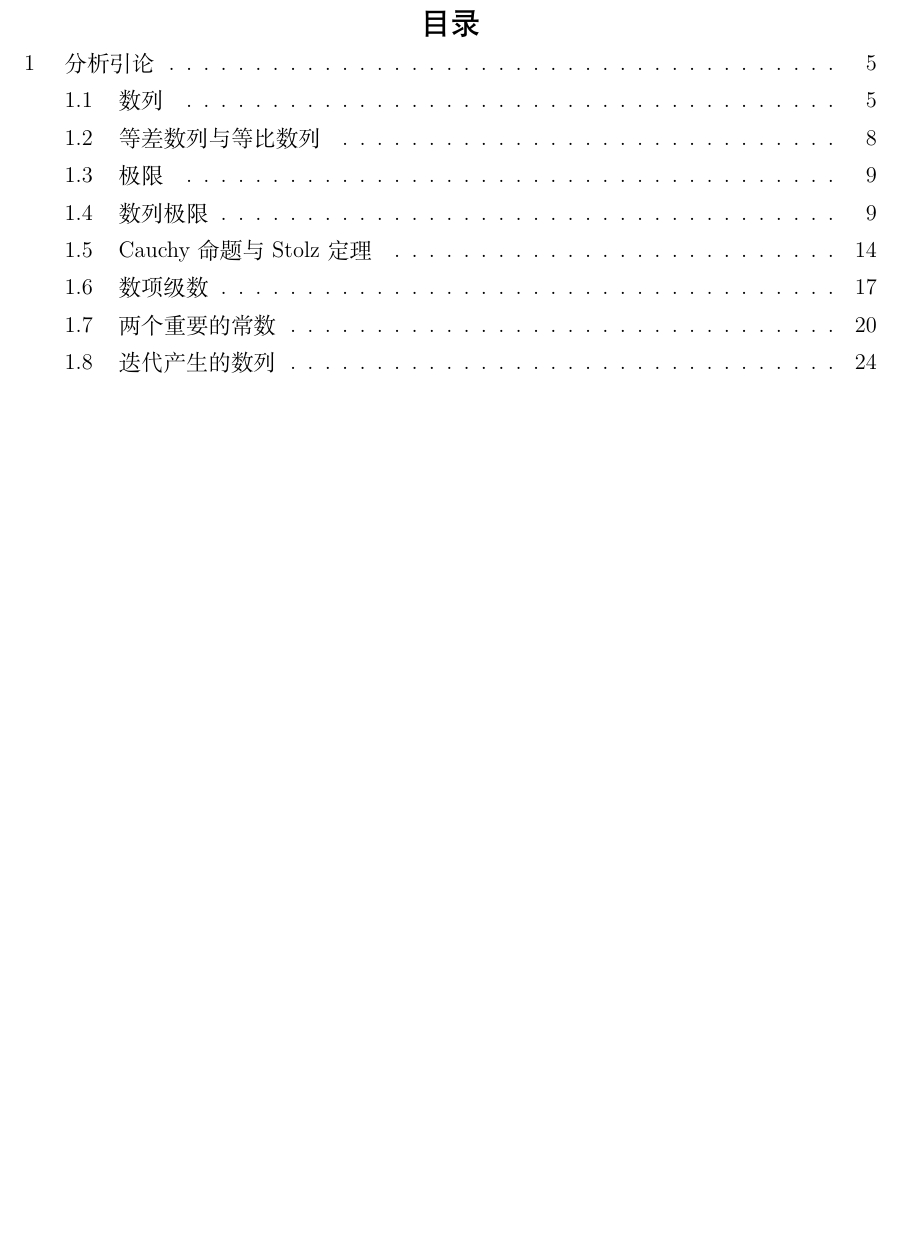
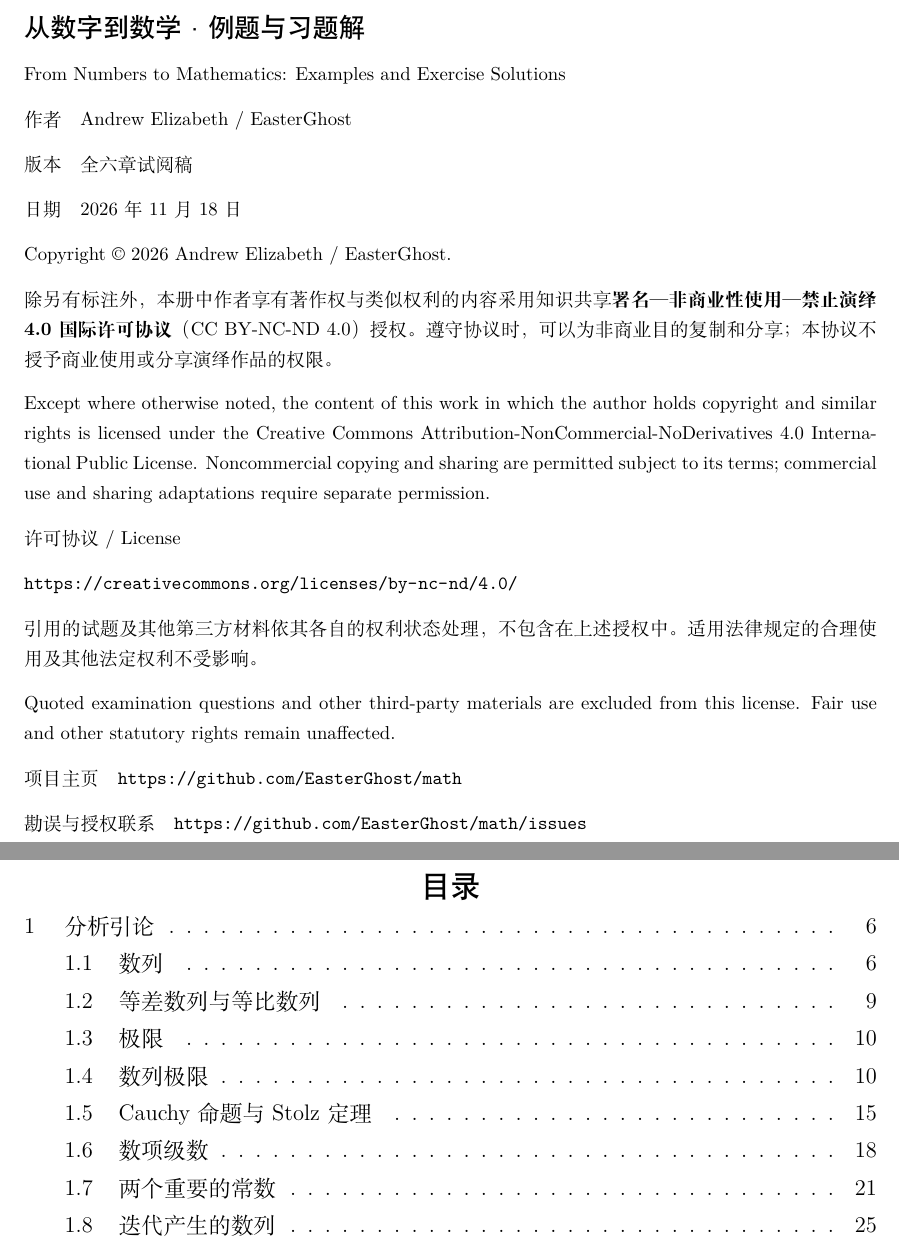
Before and after one commit to EasterGhost/math, a LaTeX thesis (solutions.tex, which reads solutions/copyright.tex): part of page 2 of 392 before the commit and two parts of pages 2 and 3 of 393 after it, the two joined at a grey line, cut at the place of the change, the shorter picture padded with empty space. Compiled offline with XeLaTeX; a missing font is replaced by an installed copy or a similar font.

Commit message:
Add bilingual copyright page to companion solutions

```diff
--- /dev/null
+++ b/solutions/copyright.tex
@@ -0,0 +1,31 @@
+\begingroup
+\thispagestyle{empty}
+\setlength{\parindent}{0pt}
+\setlength{\parskip}{8pt}
+\fontsize{10pt}{16pt}\selectfont
+\vspace*{\fill}
+
+{\heiti\fontsize{14pt}{20pt}\selectfont 从数字到数学·例题与习题解\par}
+From Numbers to Mathematics: Examples and Exercise Solutions
+
+作者\quad Andrew Elizabeth / EasterGhost\par
+版本\quad 全六章试阅稿\par
+日期\quad 2026年11月18日
+
+Copyright \textcopyright{} 2026 Andrew Elizabeth / EasterGhost.
+
+除另有标注外，本册中作者享有著作权与类似权利的内容采用知识共享\textbf{署名—非商业性使用—禁止演绎4.0国际许可协议}（CC BY-NC-ND 4.0）授权。遵守协议时，可以为非商业目的复制和分享；本协议不授予商业使用或分享演绎作品的权限。
+
+Except where otherwise noted, the content of this work in which the author holds copyright and similar rights is licensed under the Creative Commons Attribution-NonCommercial-NoDerivatives 4.0 International Public License. Noncommercial copying and sharing are permitted subject to its terms; commercial use and sharing adaptations require separate permission.
+
+许可协议 / License\par
+\url{https://creativecommons.org/licenses/by-nc-nd/4.0/}
+
+引用的试题及其他第三方材料依其各自的权利状态处理，不包含在上述授权中。适用法律规定的合理使用及其他法定权利不受影响。
+
+Quoted examination questions and other third-party materials are excluded from this license. Fair use and other statutory rights remain unaffected.
+
+项目主页\quad\url{https://github.com/EasterGhost/math}\par
+勘误与授权联系\quad\url{https://github.com/EasterGhost/math/issues}
+
+\endgroup
```
Also changed, not shown: solutions.tex (+2 -0 lines).
